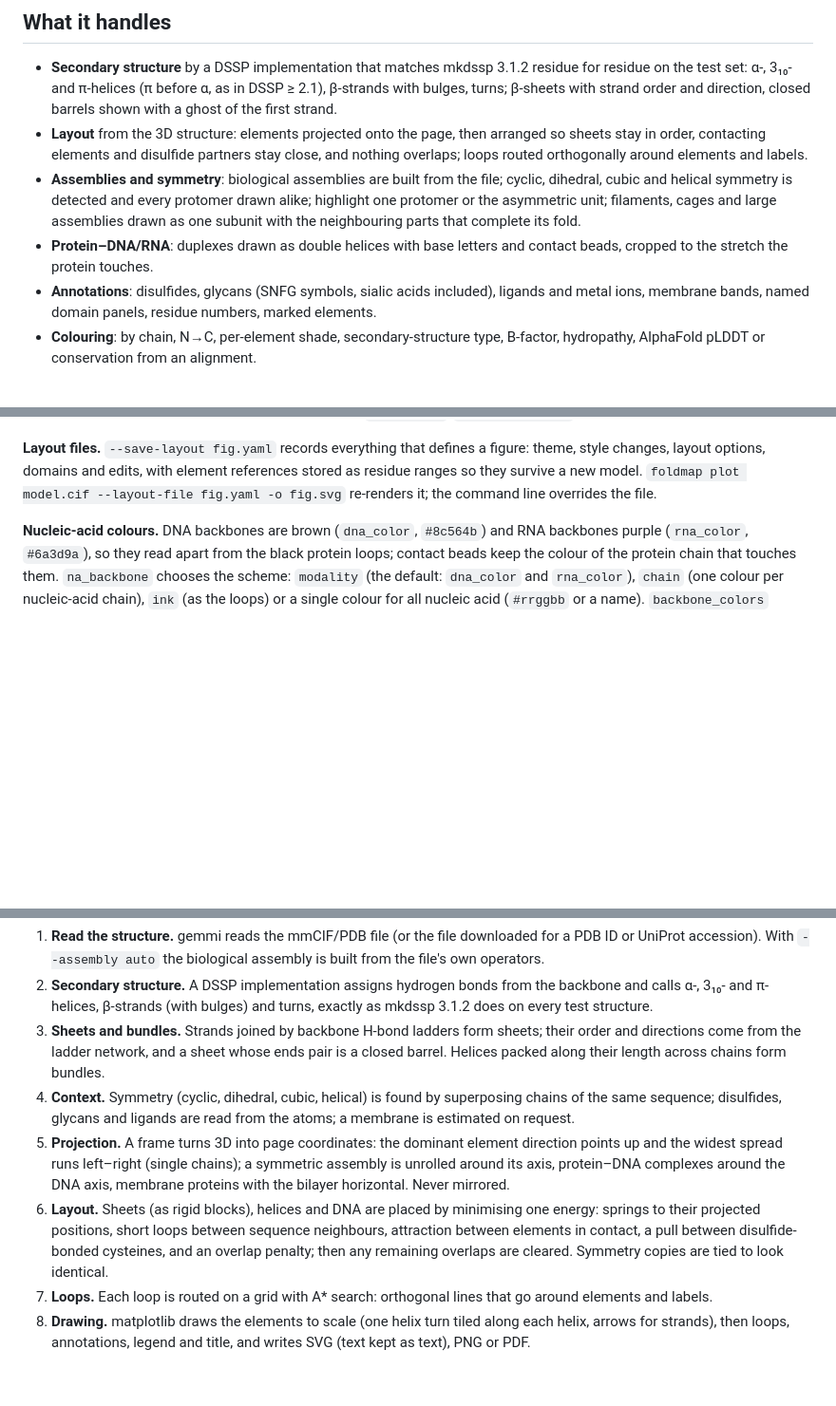
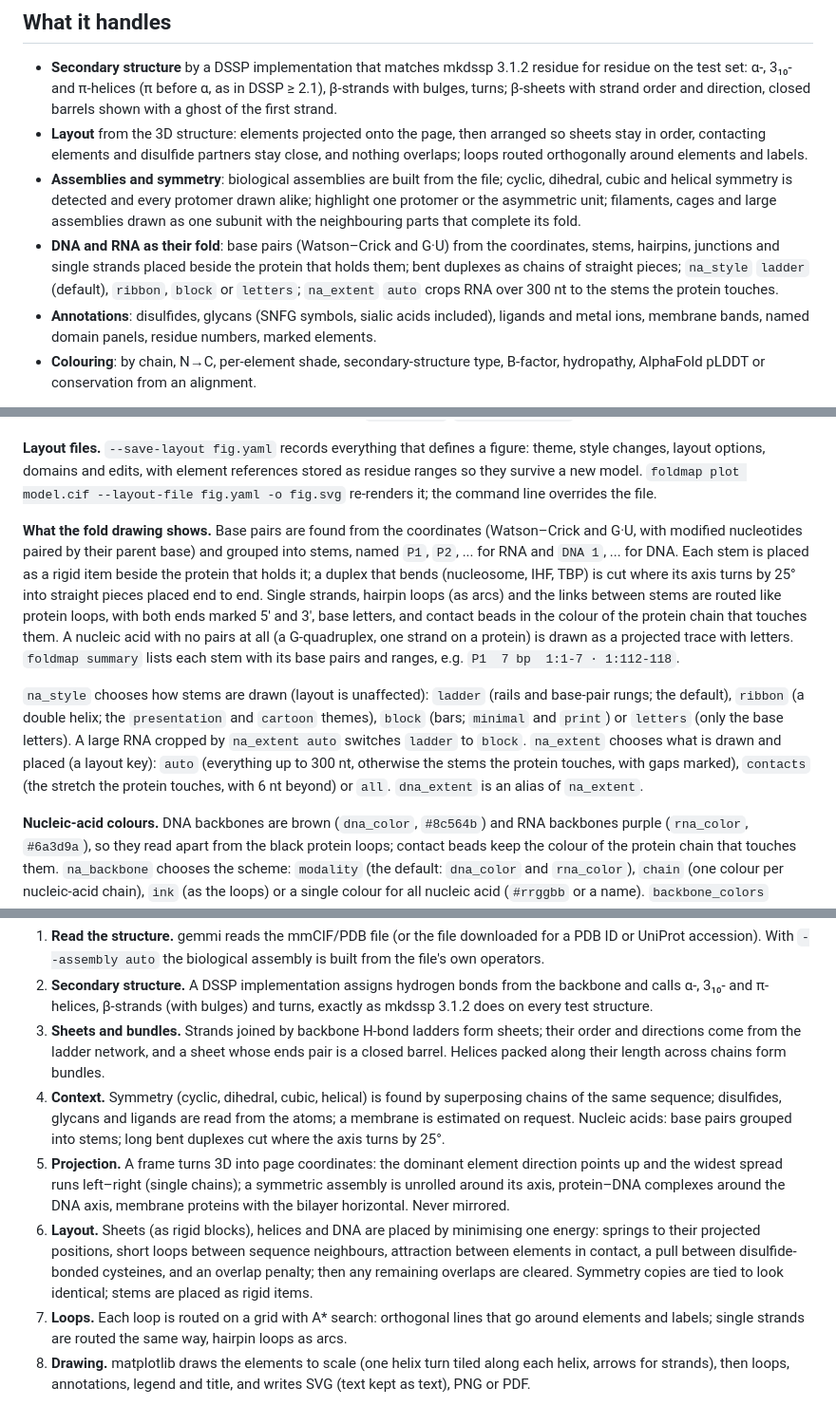
Before and after one commit to dzyla/foldmap, a Markdown page: README.md, 3 parts joined by grey strips. Shown at 95% size. Drawn GitHub-style; blank space fills up the shorter version.

```diff
--- a/README.md
+++ b/README.md
@@ -148,8 +154,10 @@ foldmap styles                                    # every theme and style key
 - **Assemblies and symmetry**: biological assemblies are built from the file; cyclic, dihedral, cubic and helical
   symmetry is detected and every protomer drawn alike; highlight one protomer or the asymmetric unit; filaments,
   cages and large assemblies drawn as one subunit with the neighbouring parts that complete its fold.
-- **Protein–DNA/RNA**: duplexes drawn as double helices with base letters and contact beads, cropped to the
-  stretch the protein touches.
+- **DNA and RNA as their fold**: base pairs (Watson–Crick and G·U) from the coordinates, stems, hairpins, junctions
+  and single strands placed beside the protein that holds them; bent duplexes as chains of straight pieces;
+  `na_style` `ladder` (default), `ribbon`, `block` or `letters`; `na_extent` `auto` crops RNA over 300 nt to the
+  stems the protein touches.
 - **Annotations**: disulfides, glycans (SNFG symbols, sialic acids included), ligands and metal ions, membrane bands,
   named domain panels, residue numbers, marked elements.
 - **Colouring**: by chain, N→C, per-element shade, secondary-structure type, B-factor, hydropathy, AlphaFold pLDDT
@@ -201,6 +209,22 @@ Elements are named by label (`A`, `α2`, `η1`), `chain:label`, position (`#3`)
 **Layout files.** `--save-layout fig.yaml` records everything that defines a figure: theme, style changes,
 layout options, domains and edits, with element references stored as residue ranges so they survive a new model.
 `foldmap plot model.cif --layout-file fig.yaml -o fig.svg` re-renders it; the command line overrides the file.
+
+**What the fold drawing shows.** Base pairs are found from the coordinates (Watson–Crick and G·U, with modified
+nucleotides paired by their parent base) and grouped into stems, named `P1`, `P2`, ... for RNA and `DNA 1`, ... for
+DNA. Each stem is placed as a rigid item beside the protein that holds it; a duplex that bends (nucleosome, IHF, TBP)
+is cut where its axis turns by 25° into straight pieces placed end to end. Single strands, hairpin loops (as arcs)
+and the links between stems are routed like protein loops, with both ends marked 5′ and 3′, base letters, and contact
+beads in the colour of the protein chain that touches them. A nucleic acid with no pairs at all (a G-quadruplex, one
+strand on a protein) is drawn as a projected trace with letters. `foldmap summary` lists each stem with its base
+pairs and ranges, e.g. `P1  7 bp  1:1-7 · 1:112-118`.
+
+`na_style` chooses how stems are drawn (layout is unaffected): `ladder` (rails and base-pair rungs; the default),
+`ribbon` (a double helix; the `presentation` and `cartoon` themes), `block` (bars; `minimal` and `print`) or
+`letters` (only the base letters). A large RNA cropped by `na_extent auto` switches `ladder` to `block`. `na_extent`
+chooses what is drawn and placed (a layout key): `auto` (everything up to 300 nt, otherwise the stems the protein
+touches, with gaps marked), `contacts` (the stretch the protein touches, with 6 nt beyond) or `all`. `dna_extent` is
+an alias of `na_extent`.
 
 **Nucleic-acid colours.** DNA backbones are brown (`dna_color`, `#8c564b`) and RNA backbones purple (`rna_color`,
 `#6a3d9a`), so they read apart from the black protein loops; contact beads keep the colour of the protein chain that
@@ -275,15 +299,17 @@ Every figure (command line, app, MCP or Python) goes through the same steps:
    from the ladder network, and a sheet whose ends pair is a closed barrel. Helices packed along their length
    across chains form bundles.
 4. **Context.** Symmetry (cyclic, dihedral, cubic, helical) is found by superposing chains of the same sequence;
-   disulfides, glycans and ligands are read from the atoms; a membrane is estimated on request.
+   disulfides, glycans and ligands are read from the atoms; a membrane is estimated on request. Nucleic acids:
+   base pairs grouped into stems; long bent duplexes cut where the axis turns by 25°.
 5. **Projection.** A frame turns 3D into page coordinates: the dominant element direction points up and the
    widest spread runs left–right (single chains); a symmetric assembly is unrolled around its axis, protein–DNA
    complexes around the DNA axis, membrane proteins with the bilayer horizontal. Never mirrored.
 6. **Layout.** Sheets (as rigid blocks), helices and DNA are placed by minimising one energy: springs to their
    projected positions, short loops between sequence neighbours, attraction between elements in contact, a pull
    between disulfide-bonded cysteines, and an overlap penalty; then any remaining overlaps are cleared.
-   Symmetry copies are tied to look identical.
-7. **Loops.** Each loop is routed on a grid with A* search: orthogonal lines that go around elements and labels.
+   Symmetry copies are tied to look identical; stems are placed as rigid items.
+7. **Loops.** Each loop is routed on a grid with A* search: orthogonal lines that go around elements and labels;
+   single strands are routed the same way, hairpin loops as arcs.
 8. **Drawing.** matplotlib draws the elements to scale (one helix turn tiled along each helix, arrows for
    strands), then loops, annotations, legend and title, and writes SVG (text kept as text), PNG or PDF.
 
```
Also changed, not shown: other parts of README.md (+8 -2 lines), docs/images/lambda-repressor-dna.png, docs/images/ncrna-30qm.png (added), docs/images/nucleosome-1kx5.png (added), docs/images/zinc-fingers-blueprint.png, 9 other files.
